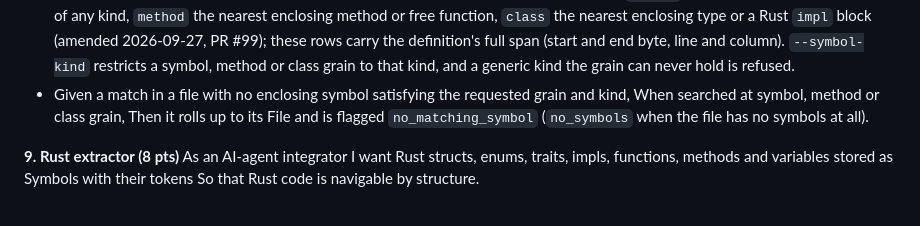
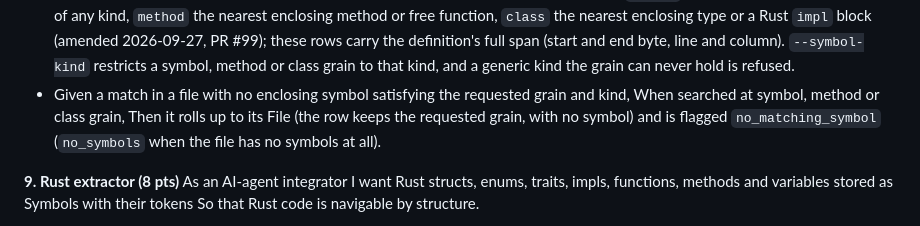
Before and after one commit to P47Phoenix/memory-graph, a Markdown page: docs/epic-code-memory-graph.md, the part around the change. Drawn GitHub-style.

Commit message:
epic: rolled-up row keeps the requested grain (review nit)
Co-Authored-By: Claude Fable 5.1 <noreply@anthropic.com>

Claude-Session: https://claude.ai/code/session_01PyTQ3xhidN1fzLgX2VhBtv

```diff
--- a/docs/epic-code-memory-graph.md
+++ b/docs/epic-code-memory-graph.md
@@ -129,7 +129,7 @@ So that I can locate identifiers and literals in any language.
 - Given results, When printed, Then they must be ordered by org, repo, path and byte offset.
 - Given `--json`, When searched, Then stdout must be one JSON document `{"query":…,"grain":…,"results":[…]}` and nothing else, so an agent can consume it.
 - Given `--grain token|symbol|method|class|file|repo|org` (default `token`), When searched, Then results are the distinct nodes of that grain containing a match, each with its containment path and a hit count. `symbol` is the nearest enclosing symbol of any kind, `method` the nearest enclosing method or free function, `class` the nearest enclosing type or a Rust `impl` block (amended 2026-09-27, PR #99); these rows carry the definition's full span (start and end byte, line and column). `--symbol-kind` restricts a symbol, method or class grain to that kind, and a generic kind the grain can never hold is refused.
-- Given a match in a file with no enclosing symbol satisfying the requested grain and kind, When searched at symbol, method or class grain, Then it rolls up to its File and is flagged `no_matching_symbol` (`no_symbols` when the file has no symbols at all).
+- Given a match in a file with no enclosing symbol satisfying the requested grain and kind, When searched at symbol, method or class grain, Then it rolls up to its File (the row keeps the requested grain, with no symbol) and is flagged `no_matching_symbol` (`no_symbols` when the file has no symbols at all).
 
 **9. Rust extractor (8 pts)**
 As an AI-agent integrator
```
